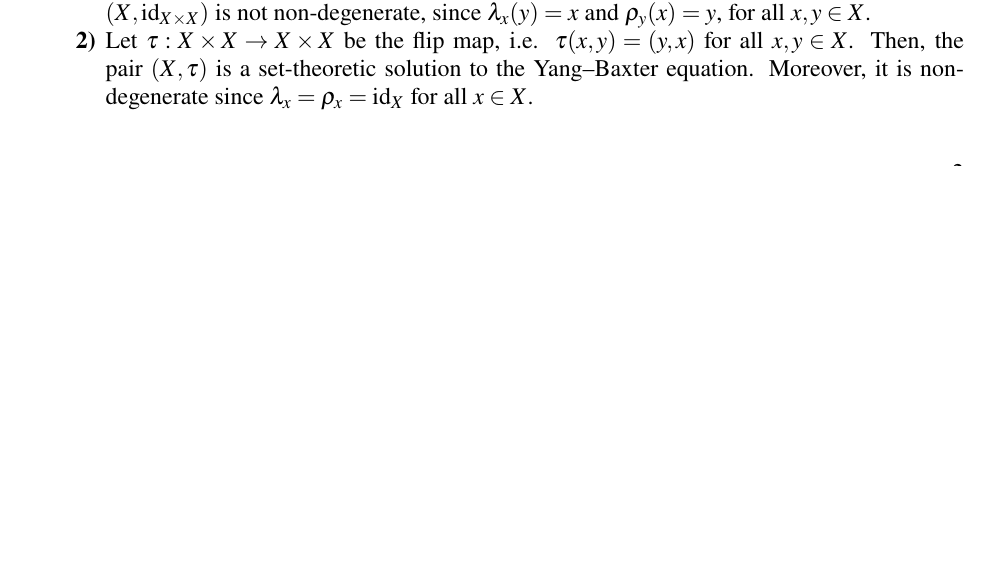
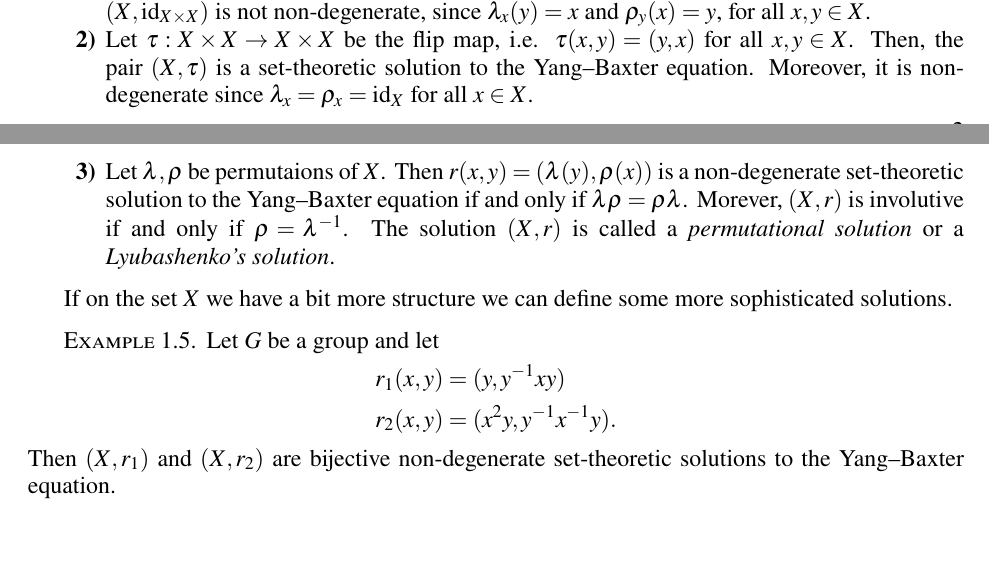
Before and after one commit to ilafly/ITMAIA, a LaTeX document (main.tex, which reads 01.tex): part of page 2 of 3 before the commit and two parts of pages 2 and 3 of 4 after it, the two joined at a grey line, cut so that both start at the same text, the shorter picture padded with empty space. Compiled offline with pdfLaTeX.

Commit message:
examples

```diff
--- a/01.tex
+++ b/01.tex
@@ -63,8 +63,22 @@ It first appeared in two independent papers of Yang \cite{Yang1967} and Baxter\
         \begin{enumerate}
             \item The pair $(X,\id_{X\times X})$ is a  set-theoretic solution to the  Yang--Baxter equation. Note that $(X,\id_{X\times X})$ is not non-degenerate, since $\lambda_x(y)=x$ and $\rho_y(x)=y$, for all $x,y\in X$.
             \item Let $\tau: X \times X \to X \times X$ be the flip map, i.e. $\tau(x,y)=(y,x)$ for all $x,y \in X$. Then, the pair $(X,\tau)$ is a set-theoretic solution to the Yang--Baxter equation. Moreover, it is non-degenerate since $\lambda_x=\rho_x=\id_X$ for all $x\in X$.
+            \item Let $\lambda, \rho$ be permutaions of $X$. Then $r(x,y)=(\lambda(y),\rho(x))$ is a
+            non-degenerate set-theoretic solution to the Yang--Baxter equation if and only if $\lambda\rho = \rho\lambda$.
+            Morever, $(X , r )$ is involutive if and only if $\rho = \lambda^{-1}$. The solution
+            $(X,r)$ is called a \emph{permutational solution} or a \emph{Lyubashenko's solution}.
         \end{enumerate}
     \end{examples}
+
+    If on the set $X$ we have a bit more structure we can define some more sophisticated solutions.
+    \begin{example}
+        Let $G$ be a group and let
+        \begin{align*}
+            r_1(x,y) &= (y, y^{-1}xy)\\
+            r_2(x,y) &= (x^{2}y, y^{-1}x^{-1}y).
+        \end{align*}
+        Then $(X,r_1)$ and $(X,r_2)$ are bijective non-degenerate set-theoretic solutions to the Yang--Baxter equation.
+    \end{example}
 
 
 % \subsection{A graphical representation.}
```
Also changed, not shown: main.pdf.
